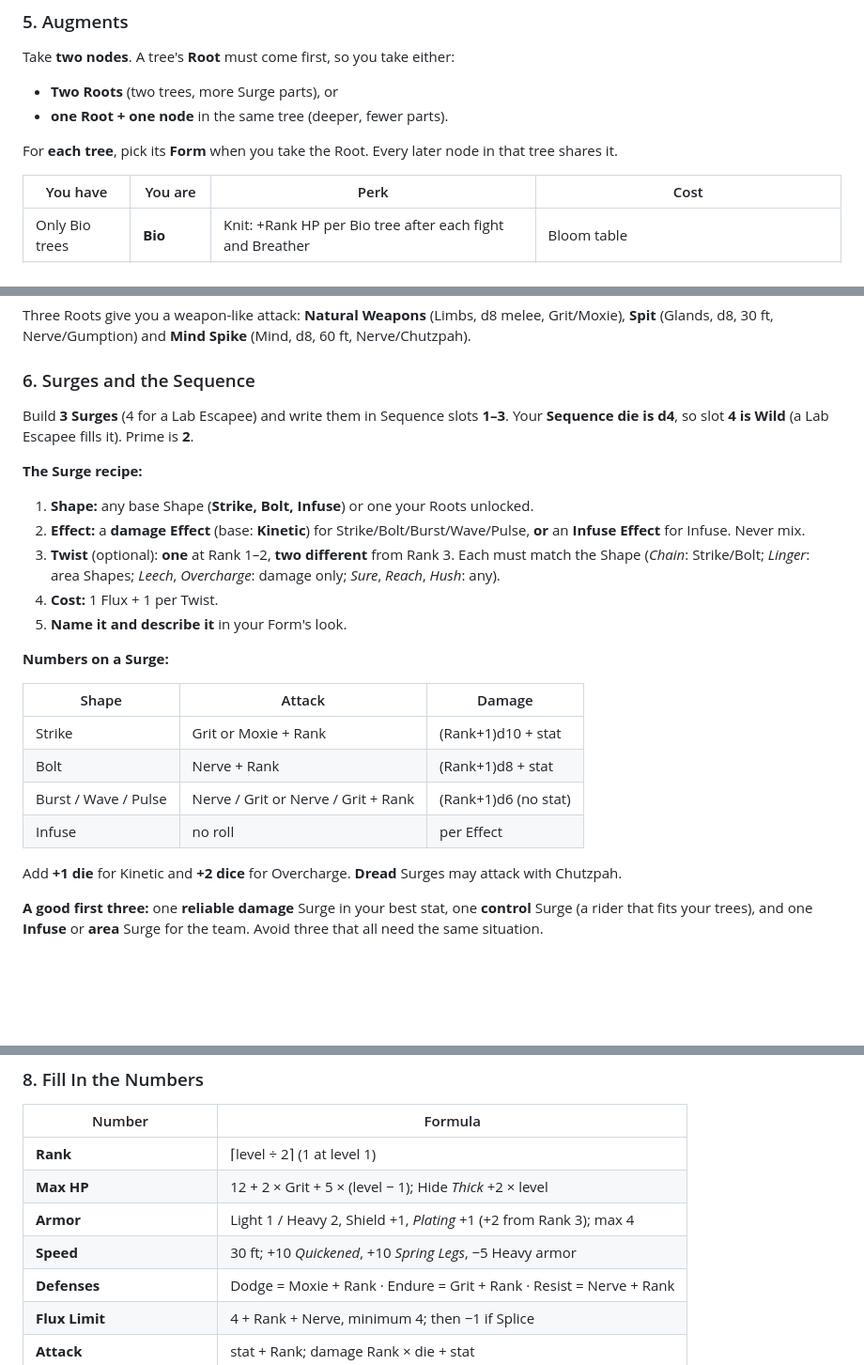
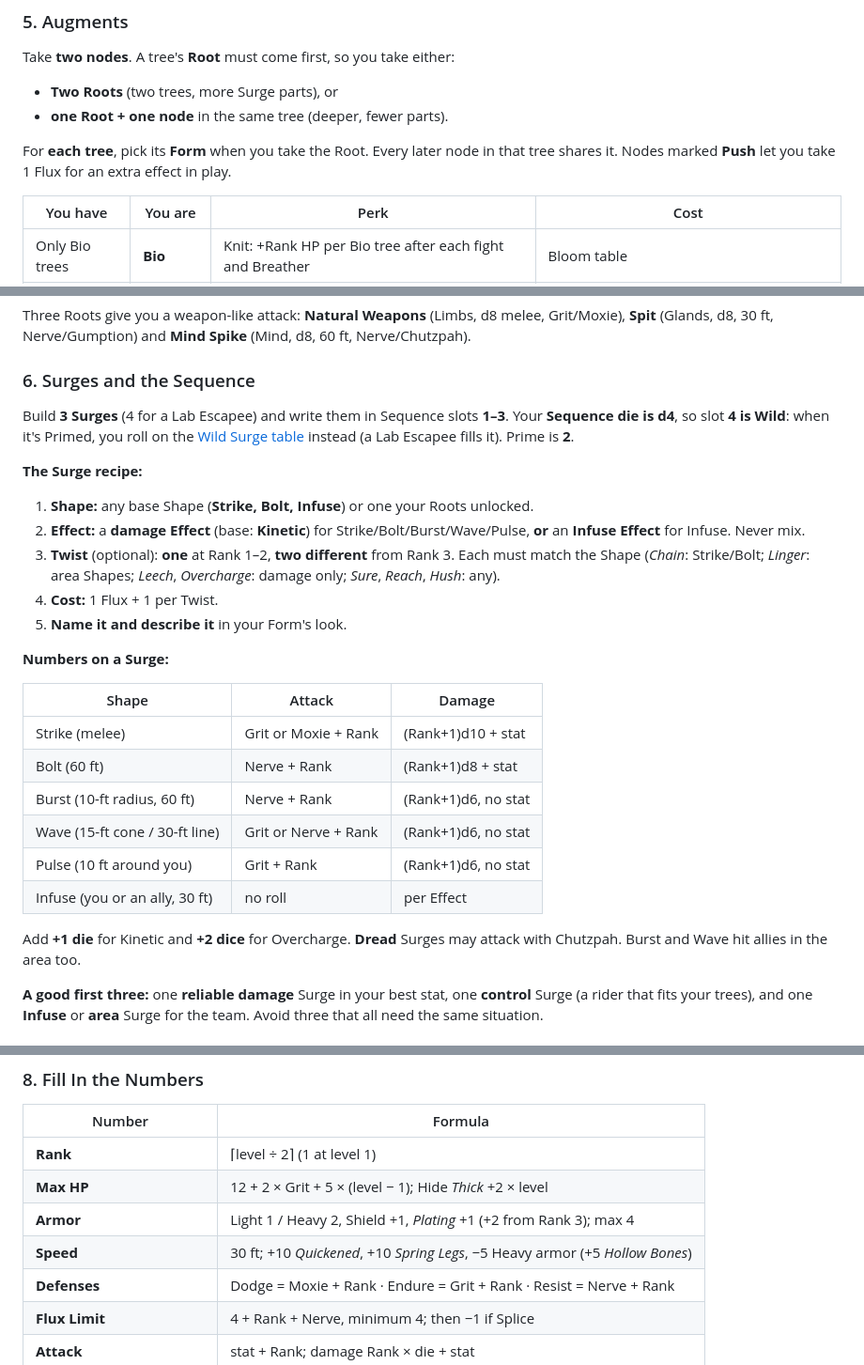
Before and after one commit to xenodorian/BeelzRPG, a Markdown page: chapters/13_Character_Building_Guide.md, 3 parts joined by grey strips. Shown at 94% size. Drawn GitHub-style; blank space fills up the shorter version.

```diff
--- a/chapters/13_Character_Building_Guide.md
+++ b/chapters/13_Character_Building_Guide.md
@@ -52,7 +52,7 @@ Take **two nodes**. A tree's **Root** must come first, so you take either:
 - **Two Roots** (two trees, more Surge parts), or
 - **one Root + one node** in the same tree (deeper, fewer parts).
 
-For **each tree**, pick its **Form** when you take the Root. Every later node in that tree shares it.
+For **each tree**, pick its **Form** when you take the Root. Every later node in that tree shares it. Nodes marked **Push** let you take 1 Flux for an extra effect in play.
 
 | You have | You are | Perk | Cost |
 |---|---|---|---|
@@ -65,7 +65,7 @@ For **each tree**, pick its **Form** when you take the Root. Every later node in
 Three Roots give you a weapon-like attack: **Natural Weapons** (Limbs, d8 melee, Grit/Moxie), **Spit** (Glands, d8, 30 ft, Nerve/Gumption) and **Mind Spike** (Mind, d8, 60 ft, Nerve/Chutzpah).
 
 ### 6. Surges and the Sequence
-Build **3 Surges** (4 for a Lab Escapee) and write them in Sequence slots **1–3**. Your **Sequence die is d4**, so slot **4 is Wild** (a Lab Escapee fills it). Prime is **2**.
+Build **3 Surges** (4 for a Lab Escapee) and write them in Sequence slots **1–3**. Your **Sequence die is d4**, so slot **4 is Wild**: when it's Primed, you roll on the [Wild Surge table](04_Surges.md#wild-surge-table-d12) instead (a Lab Escapee fills it). Prime is **2**.
 
 **The Surge recipe:**
 1. **Shape:** any base Shape (**Strike, Bolt, Infuse**) or one your Roots unlocked.
@@ -78,12 +78,14 @@ Build **3 Surges** (4 for a Lab Escapee) and write them in Sequence slots **1–
 
 | Shape | Attack | Damage |
 |---|---|---|
-| Strike | Grit or Moxie + Rank | (Rank+1)d10 + stat |
-| Bolt | Nerve + Rank | (Rank+1)d8 + stat |
-| Burst / Wave / Pulse | Nerve / Grit or Nerve / Grit + Rank | (Rank+1)d6 (no stat) |
-| Infuse | no roll | per Effect |
+| Strike (melee) | Grit or Moxie + Rank | (Rank+1)d10 + stat |
+| Bolt (60 ft) | Nerve + Rank | (Rank+1)d8 + stat |
+| Burst (10-ft radius, 60 ft) | Nerve + Rank | (Rank+1)d6, no stat |
+| Wave (15-ft cone / 30-ft line) | Grit or Nerve + Rank | (Rank+1)d6, no stat |
+| Pulse (10 ft around you) | Grit + Rank | (Rank+1)d6, no stat |
+| Infuse (you or an ally, 30 ft) | no roll | per Effect |
 
-Add **+1 die** for Kinetic and **+2 dice** for Overcharge. **Dread** Surges may attack with Chutzpah.
+Add **+1 die** for Kinetic and **+2 dice** for Overcharge. **Dread** Surges may attack with Chutzpah. Burst and Wave hit allies in the area too.
 
 **A good first three:** one **reliable damage** Surge in your best stat, one **control** Surge (a rider that fits your trees), and one **Infuse** or **area** Surge for the team. Avoid three that all need the same situation.
 
@@ -100,7 +102,7 @@ Take one **Starting Kit** ([Ch 8](08_Gear.md#starting-kits)). All include Light
 | **Rank** | ⌈level ÷ 2⌉ (1 at level 1) |
 | **Max HP** | 12 + 2 × Grit + 5 × (level − 1); Hide *Thick* +2 × level |
 | **Armor** | Light 1 / Heavy 2, Shield +1, *Plating* +1 (+2 from Rank 3); max 4 |
-| **Speed** | 30 ft; +10 *Quickened*, +10 *Spring Legs*, −5 Heavy armor |
+| **Speed** | 30 ft; +10 *Quickened*, +10 *Spring Legs*, −5 Heavy armor (+5 *Hollow Bones*) |
 | **Defenses** | Dodge = Moxie + Rank · Endure = Grit + Rank · Resist = Nerve + Rank |
 | **Flux Limit** | 4 + Rank + Nerve, minimum 4; then −1 if Splice |
 | **Attack** | stat + Rank; damage Rank × die + stat |
```
Also changed, not shown: other parts of chapters/13_Character_Building_Guide.md (+15 -13 lines), Current_Work.md (+18 -1 lines).
